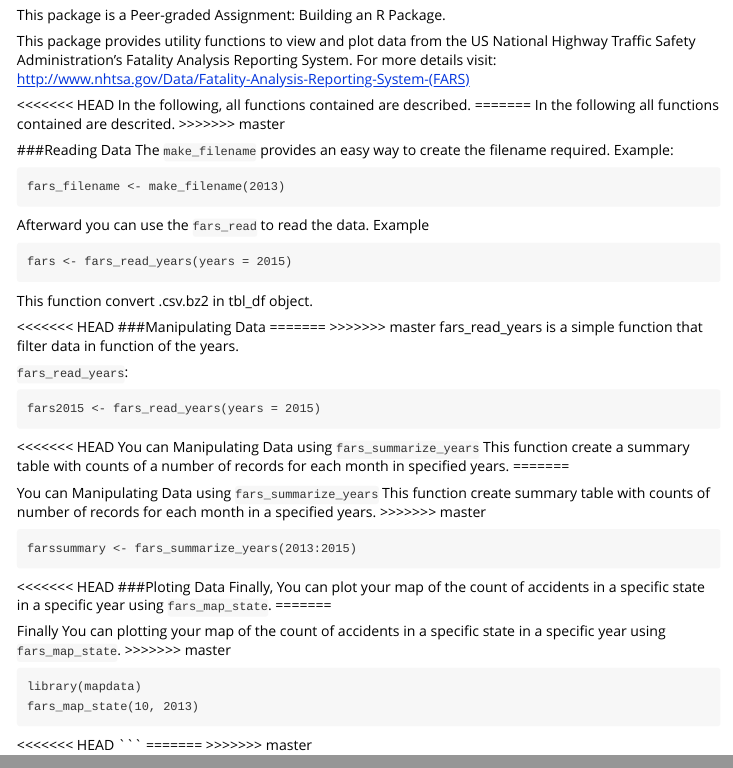
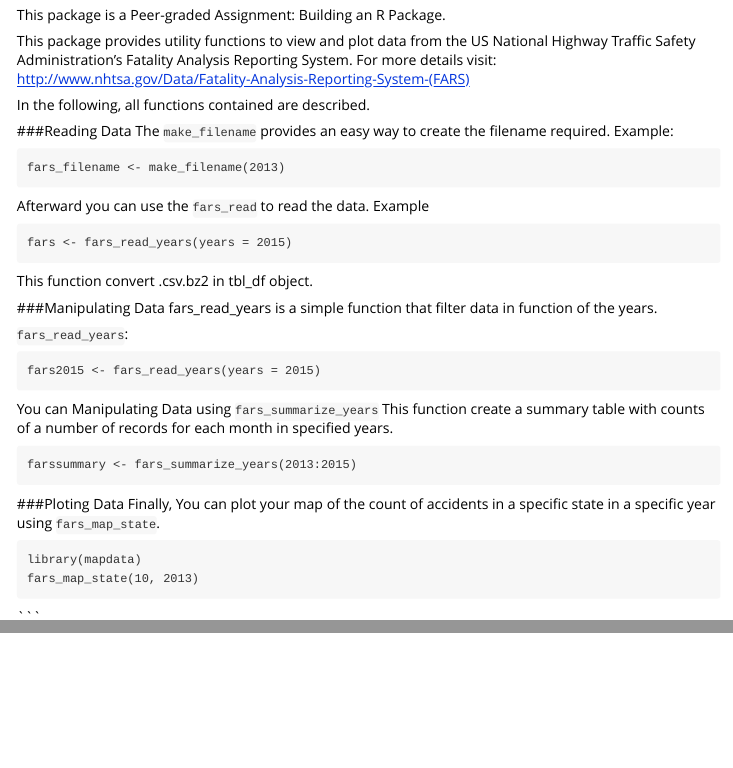
Before and after one commit to agusdon/fars-4, an R Markdown document (vignettes/Description of fars.Rmd): the page in a window 1100 px wide, from 110 px down, and a second part further down, joined at a grey line. Rendered offline with R 4.5, knitr and Pandoc, with nearby package versions.

Commit message:
Vignettes

````diff
--- a/vignettes/Description of fars.Rmd
+++ b/vignettes/Description of fars.Rmd
@@ -12,11 +12,7 @@ This package is a Peer-graded Assignment: Building an R Package.
 
 This package provides utility functions to view and plot data from the US National Highway Traffic Safety Administration's Fatality Analysis Reporting System. For more details visit: http://www.nhtsa.gov/Data/Fatality-Analysis-Reporting-System-(FARS)
 
-<<<<<<< HEAD
 In the following, all functions contained are described.
-=======
-In the following all functions contained are descrited.
->>>>>>> master
 
 
 ###Reading Data
@@ -32,10 +28,7 @@ fars <- fars_read_years(years = 2015)
 This function convert .csv.bz2 in tbl_df object.
 
 
-<<<<<<< HEAD
 ###Manipulating Data
-=======
->>>>>>> master
 fars_read_years  is a simple function that filter data in function of the years.
 
 `fars_read_years`:
@@ -43,29 +36,16 @@ fars_read_years  is a simple function that filter data in function of the years.
 fars2015 <- fars_read_years(years = 2015)
 ```
 
-<<<<<<< HEAD
 You can Manipulating Data using `fars_summarize_years` This function create a summary table with counts of a number of records for each month in specified years.
-=======
-
-You can Manipulating Data using `fars_summarize_years` This function create summary table with counts of number of records for each month in a specified years.
->>>>>>> master
 
 ```
 farssummary <- fars_summarize_years(2013:2015)
 ```
-<<<<<<< HEAD
-###Ploting Data
+###Ploting  Data
 Finally, You can plot your map of the count of accidents in a specific state in a specific year using `fars_map_state`.
-=======
-
-Finally You can  plotting your map of the count of accidents in a specific state in a specific year using `fars_map_state`.
->>>>>>> master
 
 ```
 library(mapdata)
 fars_map_state(10, 2013)
 ```
-<<<<<<< HEAD
 ```
-=======
->>>>>>> master
````
